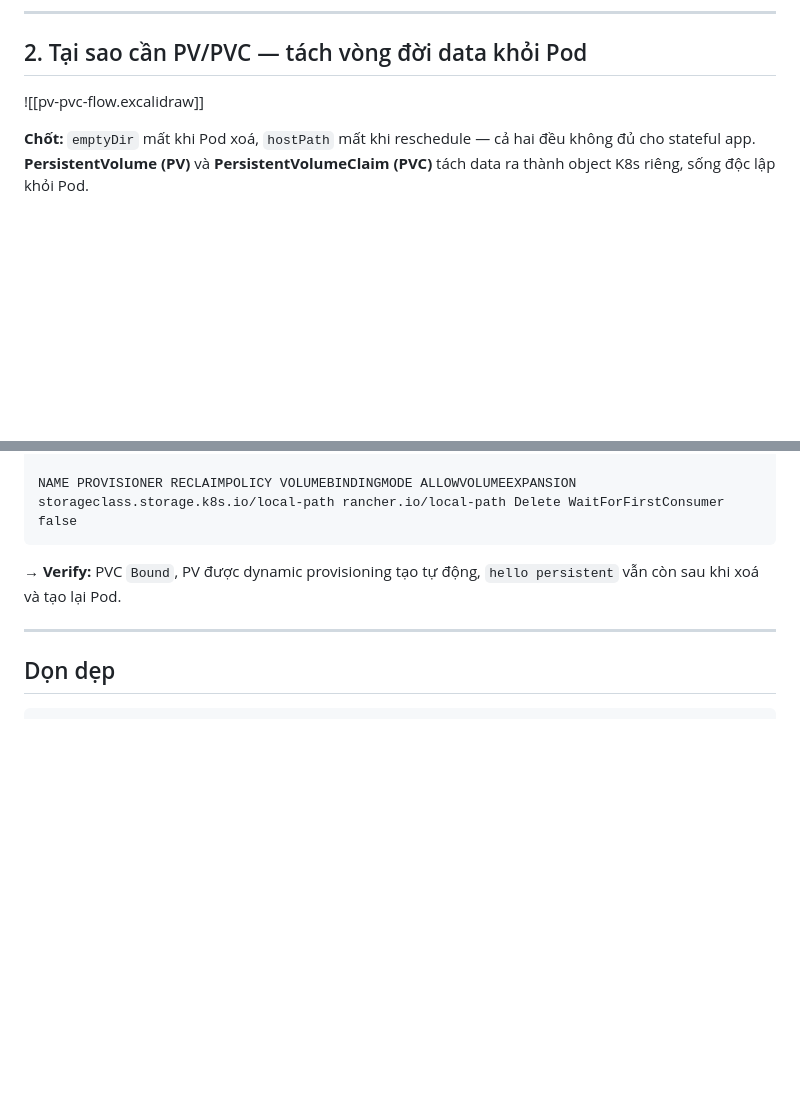
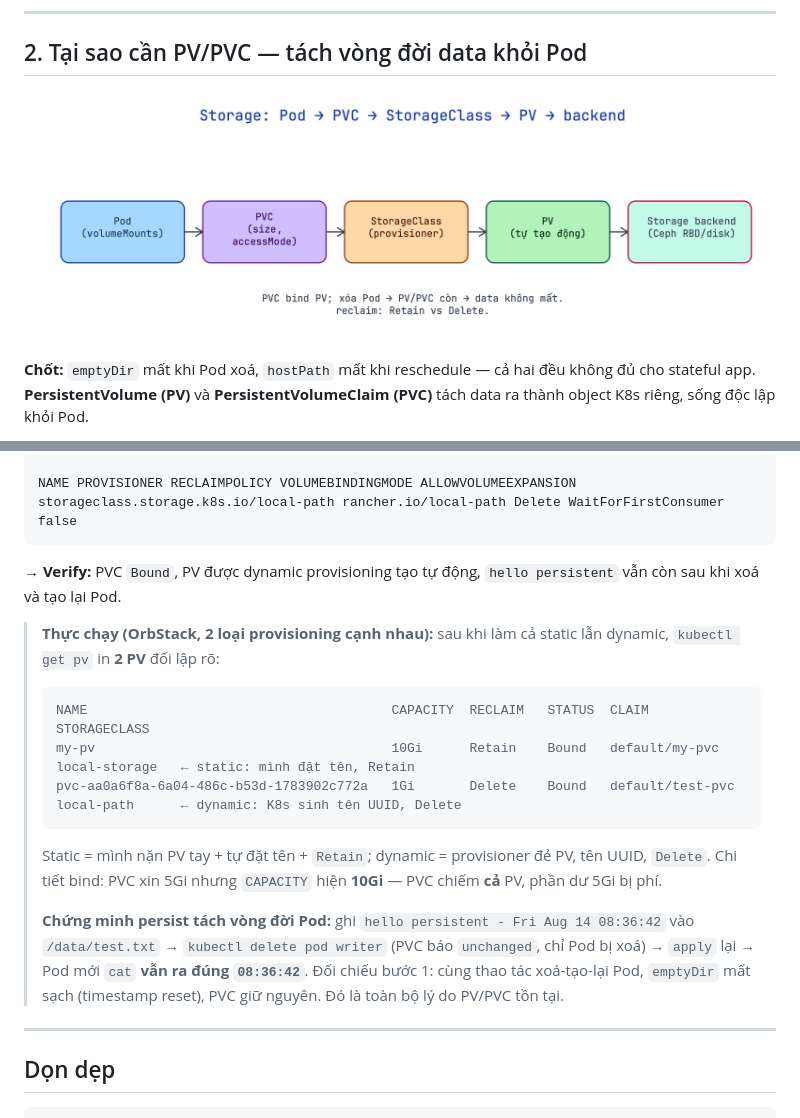
Before and after one commit to ngcdan/k8s-labs, a Markdown page: 07-k8s-storage/k8s-storage.md, 2 parts joined by grey strips. Rendered like a GitHub page; pictures changed too: 07-k8s-storage/assets/pv-pvc-flow.png (added); blank space fills up the shorter version.

````diff
--- a/07-k8s-storage/k8s-storage.md
+++ b/07-k8s-storage/k8s-storage.md
@@ -94,7 +108,7 @@ $ kubectl exec shared-vol -c nginx -- ls /usr/share/nginx/html
 
 ## 2. Tại sao cần PV/PVC — tách vòng đời data khỏi Pod
 
-![[pv-pvc-flow.excalidraw]]
+![Luồng Pod → PVC → StorageClass → PV → backend](assets/pv-pvc-flow.png)
 
 **Chốt:** `emptyDir` mất khi Pod xoá, `hostPath` mất khi reschedule — cả hai đều không đủ cho stateful app. **PersistentVolume (PV)** và **PersistentVolumeClaim (PVC)** tách data ra thành object K8s riêng, sống độc lập khỏi Pod.
 
@@ -347,6 +361,16 @@ storageclass.storage.k8s.io/local-path rancher.io/local-path Delete WaitForFirst
 ```
 → **Verify:** PVC `Bound`, PV được dynamic provisioning tạo tự động, `hello persistent` vẫn còn sau khi xoá và tạo lại Pod.
 
+> **Thực chạy (OrbStack, 2 loại provisioning cạnh nhau):** sau khi làm cả static lẫn dynamic, `kubectl get pv` in **2 PV** đối lập rõ:
+> ```text
+> NAME                                       CAPACITY  RECLAIM   STATUS  CLAIM              STORAGECLASS
+> my-pv                                      10Gi      Retain    Bound   default/my-pvc     local-storage   ← static: mình đặt tên, Retain
+> pvc-aa0a6f8a-6a04-486c-b53d-1783902c772a   1Gi       Delete    Bound   default/test-pvc   local-path      ← dynamic: K8s sinh tên UUID, Delete
+> ```
+> Static = mình nặn PV tay + tự đặt tên + `Retain`; dynamic = provisioner đẻ PV, tên UUID, `Delete`. Chi tiết bind: PVC xin 5Gi nhưng `CAPACITY` hiện **10Gi** — PVC chiếm **cả** PV, phần dư 5Gi bị phí.
+>
+> **Chứng minh persist tách vòng đời Pod:** ghi `hello persistent - Fri Aug 14 08:36:42` vào `/data/test.txt` → `kubectl delete pod writer` (PVC báo `unchanged`, chỉ Pod bị xoá) → `apply` lại → Pod mới `cat` **vẫn ra đúng `08:36:42`**. Đối chiếu bước 1: cùng thao tác xoá-tạo-lại Pod, `emptyDir` mất sạch (timestamp reset), PVC giữ nguyên. Đó là toàn bộ lý do PV/PVC tồn tại.
+
 ---
 
 ## Dọn dẹp
````
Also changed, not shown: other parts of 07-k8s-storage/k8s-storage.md (+16 -2 lines), 07-k8s-storage/notes.md (added, +130 -0 lines), 07-k8s-storage/assets/emptydir-shared-volume.png (added), 7 other files.
